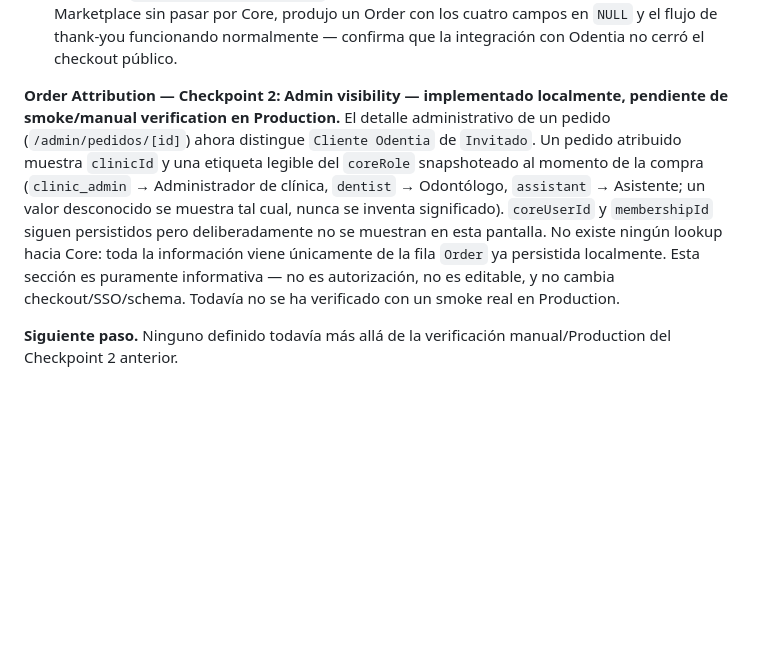
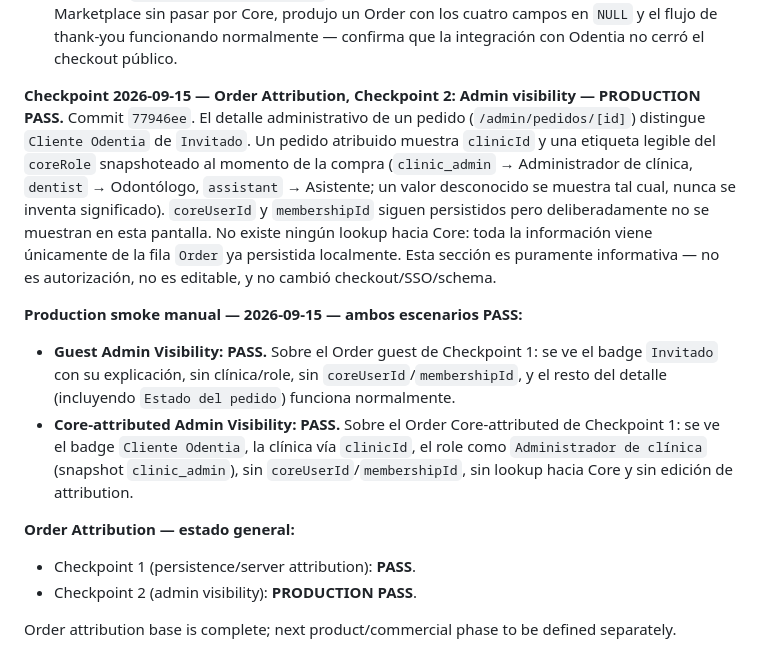
Before and after one commit to RockerCat/odentia-marketplace, a Markdown page: PROJECT_STATUS.md, the part around the change. GitHub-like rendering; blank space fills up the shorter version.

Commit message:
docs: close order attribution admin visibility

```diff
--- a/PROJECT_STATUS.md
+++ b/PROJECT_STATUS.md
@@ -68,19 +68,33 @@ inventada.
   normalmente — confirma que la integración con Odentia no cerró el
   checkout público.
 
-**Order Attribution — Checkpoint 2: Admin visibility — implementado
-localmente, pendiente de smoke/manual verification en Production.** El
-detalle administrativo de un pedido (`/admin/pedidos/[id]`) ahora distingue
-`Cliente Odentia` de `Invitado`. Un pedido atribuido muestra `clinicId` y una
-etiqueta legible del `coreRole` snapshoteado al momento de la compra
-(`clinic_admin` → Administrador de clínica, `dentist` → Odontólogo,
-`assistant` → Asistente; un valor desconocido se muestra tal cual, nunca se
-inventa significado). `coreUserId` y `membershipId` siguen persistidos pero
-deliberadamente no se muestran en esta pantalla. No existe ningún lookup
-hacia Core: toda la información viene únicamente de la fila `Order` ya
-persistida localmente. Esta sección es puramente informativa — no es
-autorización, no es editable, y no cambia checkout/SSO/schema. Todavía no se
-ha verificado con un smoke real en Production.
+**Checkpoint 2026-09-15 — Order Attribution, Checkpoint 2: Admin visibility
+— PRODUCTION PASS.** Commit `77946ee`. El detalle administrativo de un
+pedido (`/admin/pedidos/[id]`) distingue `Cliente Odentia` de `Invitado`. Un
+pedido atribuido muestra `clinicId` y una etiqueta legible del `coreRole`
+snapshoteado al momento de la compra (`clinic_admin` → Administrador de
+clínica, `dentist` → Odontólogo, `assistant` → Asistente; un valor
+desconocido se muestra tal cual, nunca se inventa significado). `coreUserId`
+y `membershipId` siguen persistidos pero deliberadamente no se muestran en
+esta pantalla. No existe ningún lookup hacia Core: toda la información viene
+únicamente de la fila `Order` ya persistida localmente. Esta sección es
+puramente informativa — no es autorización, no es editable, y no cambió
+checkout/SSO/schema.
 
-**Siguiente paso.** Ninguno definido todavía más allá de la verificación
-manual/Production del Checkpoint 2 anterior.
+**Production smoke manual — 2026-09-15 — ambos escenarios PASS:**
+- **Guest Admin Visibility: PASS.** Sobre el Order guest de Checkpoint 1: se
+  ve el badge `Invitado` con su explicación, sin clínica/role, sin
+  `coreUserId`/`membershipId`, y el resto del detalle (incluyendo `Estado
+  del pedido`) funciona normalmente.
+- **Core-attributed Admin Visibility: PASS.** Sobre el Order Core-attributed
+  de Checkpoint 1: se ve el badge `Cliente Odentia`, la clínica vía
+  `clinicId`, el role como `Administrador de clínica` (snapshot
+  `clinic_admin`), sin `coreUserId`/`membershipId`, sin lookup hacia Core y
+  sin edición de attribution.
+
+**Order Attribution — estado general:**
+- Checkpoint 1 (persistence/server attribution): **PASS**.
+- Checkpoint 2 (admin visibility): **PRODUCTION PASS**.
+
+Order attribution base is complete; next product/commercial phase to be
+defined separately.
```
